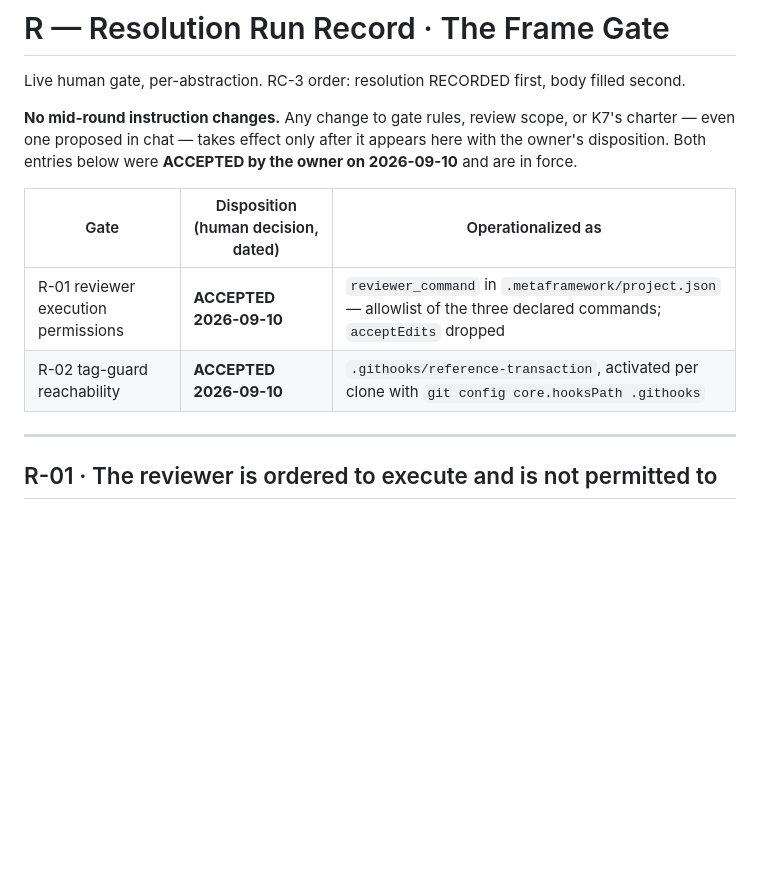
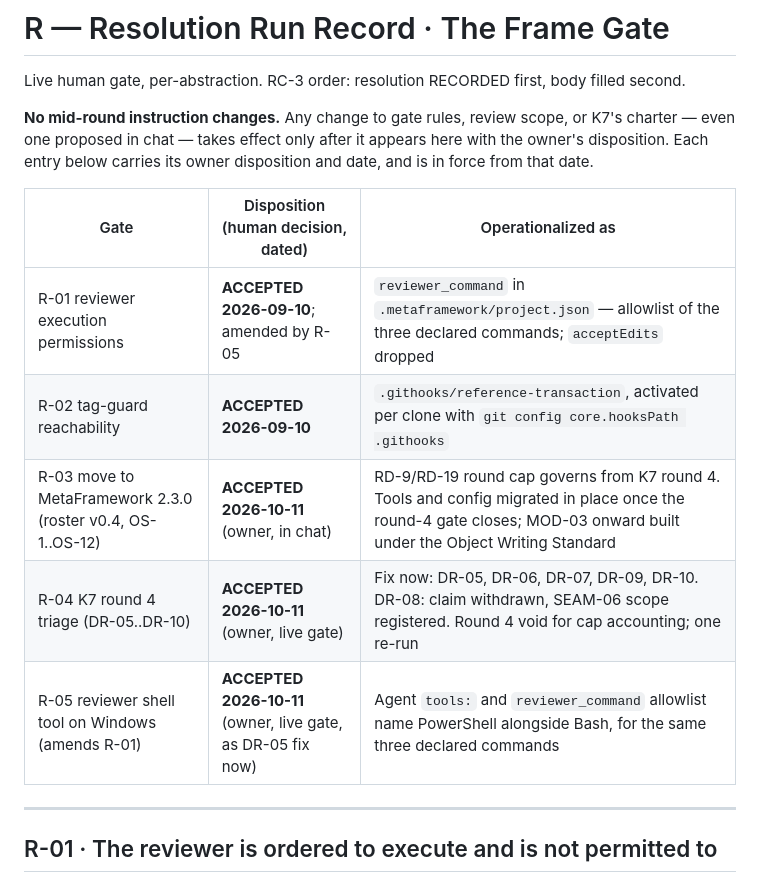
Before and after one commit to Micheal-Gregor/frame-gate, a Markdown page: INSTRUMENTS/RESOLUTION_RECORD.md, the part around one of its changes. Drawn GitHub-style; blank space fills up the shorter version.

```diff
--- a/INSTRUMENTS/RESOLUTION_RECORD.md
+++ b/INSTRUMENTS/RESOLUTION_RECORD.md
@@ -4,12 +4,15 @@ Live human gate, per-abstraction. RC-3 order: resolution RECORDED first, body fi
 
 **No mid-round instruction changes.** Any change to gate rules, review scope, or K7's charter —
 even one proposed in chat — takes effect only after it appears here with the owner's disposition.
-Both entries below were **ACCEPTED by the owner on 2026-09-10** and are in force.
+Each entry below carries its owner disposition and date, and is in force from that date.
 
 | Gate | Disposition (human decision, dated) | Operationalized as |
 |---|---|---|
-| R-01 reviewer execution permissions | **ACCEPTED 2026-09-10** | `reviewer_command` in `.metaframework/project.json` — allowlist of the three declared commands; `acceptEdits` dropped |
+| R-01 reviewer execution permissions | **ACCEPTED 2026-09-10**; amended by R-05 | `reviewer_command` in `.metaframework/project.json` — allowlist of the three declared commands; `acceptEdits` dropped |
 | R-02 tag-guard reachability | **ACCEPTED 2026-09-10** | `.githooks/reference-transaction`, activated per clone with `git config core.hooksPath .githooks` |
+| R-03 move to MetaFramework 2.3.0 (roster v0.4, OS-1..OS-12) | **ACCEPTED 2026-10-11** (owner, in chat) | RD-9/RD-19 round cap governs from K7 round 4. Tools and config migrated in place once the round-4 gate closes; MOD-03 onward built under the Object Writing Standard |
+| R-04 K7 round 4 triage (DR-05..DR-10) | **ACCEPTED 2026-10-11** (owner, live gate) | Fix now: DR-05, DR-06, DR-07, DR-09, DR-10. DR-08: claim withdrawn, SEAM-06 scope registered. Round 4 void for cap accounting; one re-run |
+| R-05 reviewer shell tool on Windows (amends R-01) | **ACCEPTED 2026-10-11** (owner, live gate, as DR-05 fix now) | Agent `tools:` and `reviewer_command` allowlist name PowerShell alongside Bash, for the same three declared commands |
 
 ---
 
```
Also changed, not shown: other parts of INSTRUMENTS/RESOLUTION_RECORD.md (+69 -0 lines).
